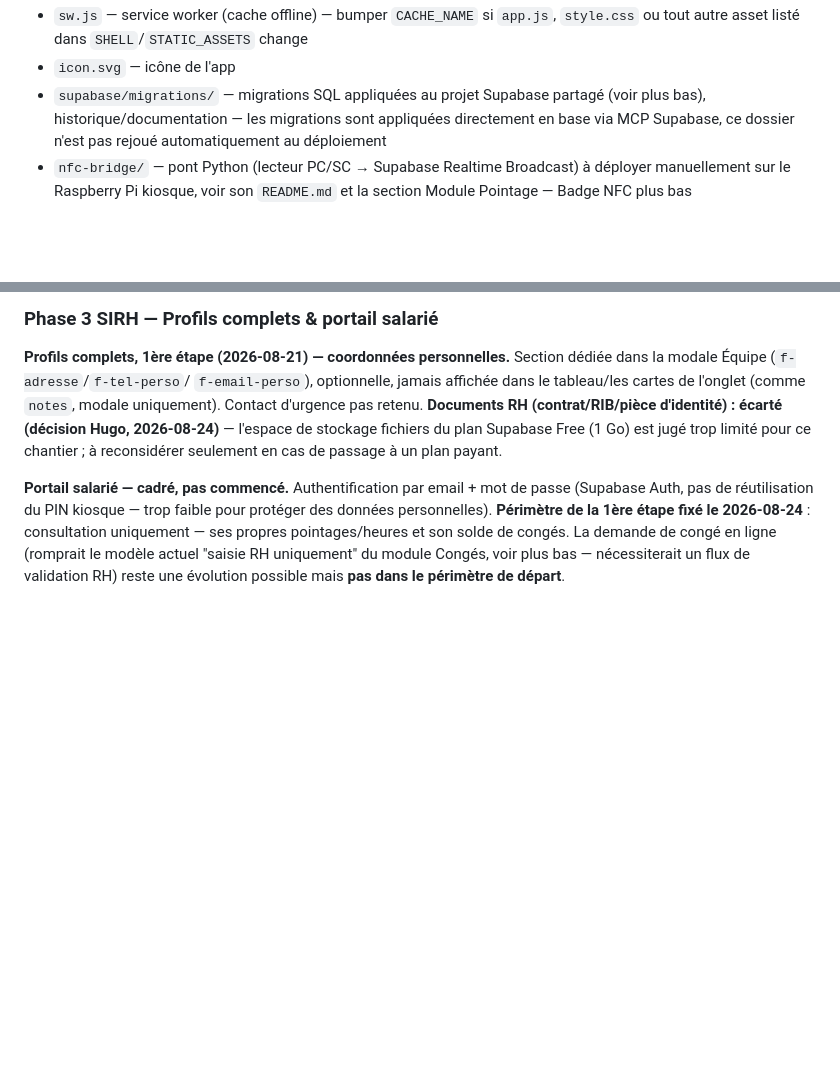
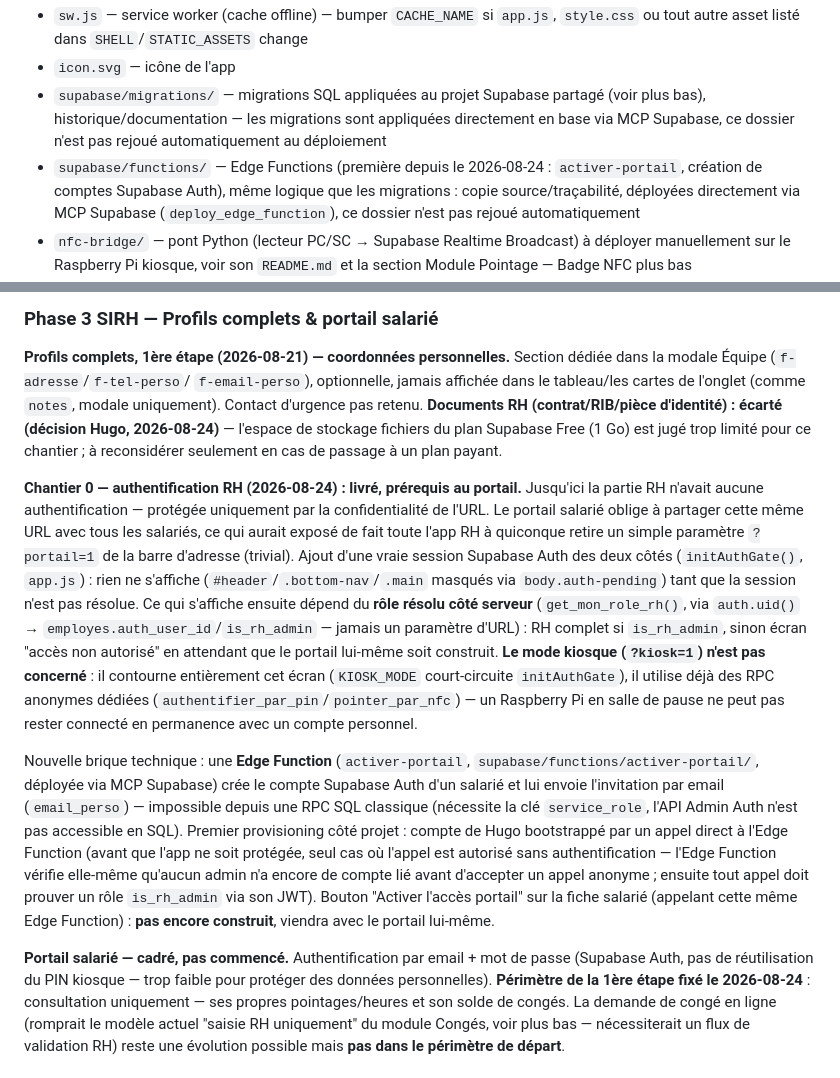
Before and after one commit to hugmsg/rh-metal, a Markdown page: CLAUDE.md, 2 parts joined by grey strips. GitHub-like rendering; blank space fills up the shorter version.

Commit message:
docs: documente l'authentification RH (chantier 0, prérequis portail)

```diff
--- a/CLAUDE.md
+++ b/CLAUDE.md
@@ -26,6 +26,7 @@ Titre affiché dans l'app : **RH Sonotrad** (logo bandeau). Titre HTML/PWA :
   `style.css` ou tout autre asset listé dans `SHELL`/`STATIC_ASSETS` change
 - `icon.svg` — icône de l'app
 - `supabase/migrations/` — migrations SQL appliquées au projet Supabase partagé (voir plus bas), historique/documentation — les migrations sont appliquées directement en base via MCP Supabase, ce dossier n'est pas rejoué automatiquement au déploiement
+- `supabase/functions/` — Edge Functions (première depuis le 2026-08-24 : `activer-portail`, création de comptes Supabase Auth), même logique que les migrations : copie source/traçabilité, déployées directement via MCP Supabase (`deploy_edge_function`), ce dossier n'est pas rejoué automatiquement
 - `nfc-bridge/` — pont Python (lecteur PC/SC → Supabase Realtime Broadcast) à déployer manuellement sur le Raspberry Pi kiosque, voir son `README.md` et la section Module Pointage — Badge NFC plus bas
 - `PROMPT_CLAUDE_CODE.md` — notes de setup initial (git/GitHub/Vercel), garder comme historique, ne pas dupliquer son contenu ici
 - `rh-metal-backup-*.json` — exports de sauvegarde manuels (gitignorés, ne pas committer)
@@ -234,6 +235,39 @@ retenu. **Documents RH (contrat/RIB/pièce d'identité) : écarté (décision
 Hugo, 2026-08-24)** — l'espace de stockage fichiers du plan Supabase Free
 (1 Go) est jugé trop limité pour ce chantier ; à reconsidérer seulement en
 cas de passage à un plan payant.
+
+**Chantier 0 — authentification RH (2026-08-24) : livré, prérequis au
+portail.** Jusqu'ici la partie RH n'avait aucune authentification —
+protégée uniquement par la confidentialité de l'URL. Le portail salarié
+oblige à partager cette même URL avec tous les salariés, ce qui aurait
+exposé de fait toute l'app RH à quiconque retire un simple paramètre
+`?portail=1` de la barre d'adresse (trivial). Ajout d'une vraie session
+Supabase Auth des deux côtés (`initAuthGate()`, `app.js`) : rien ne
+s'affiche (`#header`/`.bottom-nav`/`.main` masqués via `body.auth-pending`)
+tant que la session n'est pas résolue. Ce qui s'affiche ensuite dépend du
+**rôle résolu côté serveur** (`get_mon_role_rh()`, via `auth.uid()` →
+`employes.auth_user_id`/`is_rh_admin` — jamais un paramètre d'URL) :
+RH complet si `is_rh_admin`, sinon écran "accès non autorisé" en
+attendant que le portail lui-même soit construit. **Le mode kiosque
+(`?kiosk=1`) n'est pas concerné** : il contourne entièrement cet écran
+(`KIOSK_MODE` court-circuite `initAuthGate`), il utilise déjà des RPC
+anonymes dédiées (`authentifier_par_pin`/`pointer_par_nfc`) — un
+Raspberry Pi en salle de pause ne peut pas rester connecté en
+permanence avec un compte personnel.
+
+Nouvelle brique technique : une **Edge Function** (`activer-portail`,
+`supabase/functions/activer-portail/`, déployée via MCP Supabase) crée le
+compte Supabase Auth d'un salarié et lui envoie l'invitation par email
+(`email_perso`) — impossible depuis une RPC SQL classique (nécessite la
+clé `service_role`, l'API Admin Auth n'est pas accessible en SQL). Premier
+provisioning côté projet : compte de Hugo bootstrappé par un appel direct
+à l'Edge Function (avant que l'app ne soit protégée, seul cas où l'appel
+est autorisé sans authentification — l'Edge Function vérifie elle-même
+qu'aucun admin n'a encore de compte lié avant d'accepter un appel anonyme ;
+ensuite tout appel doit prouver un rôle `is_rh_admin` via son JWT).
+Bouton "Activer l'accès portail" sur la fiche salarié (appelant cette même
+Edge Function) : **pas encore construit**, viendra avec le portail
+lui-même.
 
 **Portail salarié — cadré, pas commencé.** Authentification par email +
 mot de passe (Supabase Auth, pas de réutilisation du PIN kiosque — trop
```
